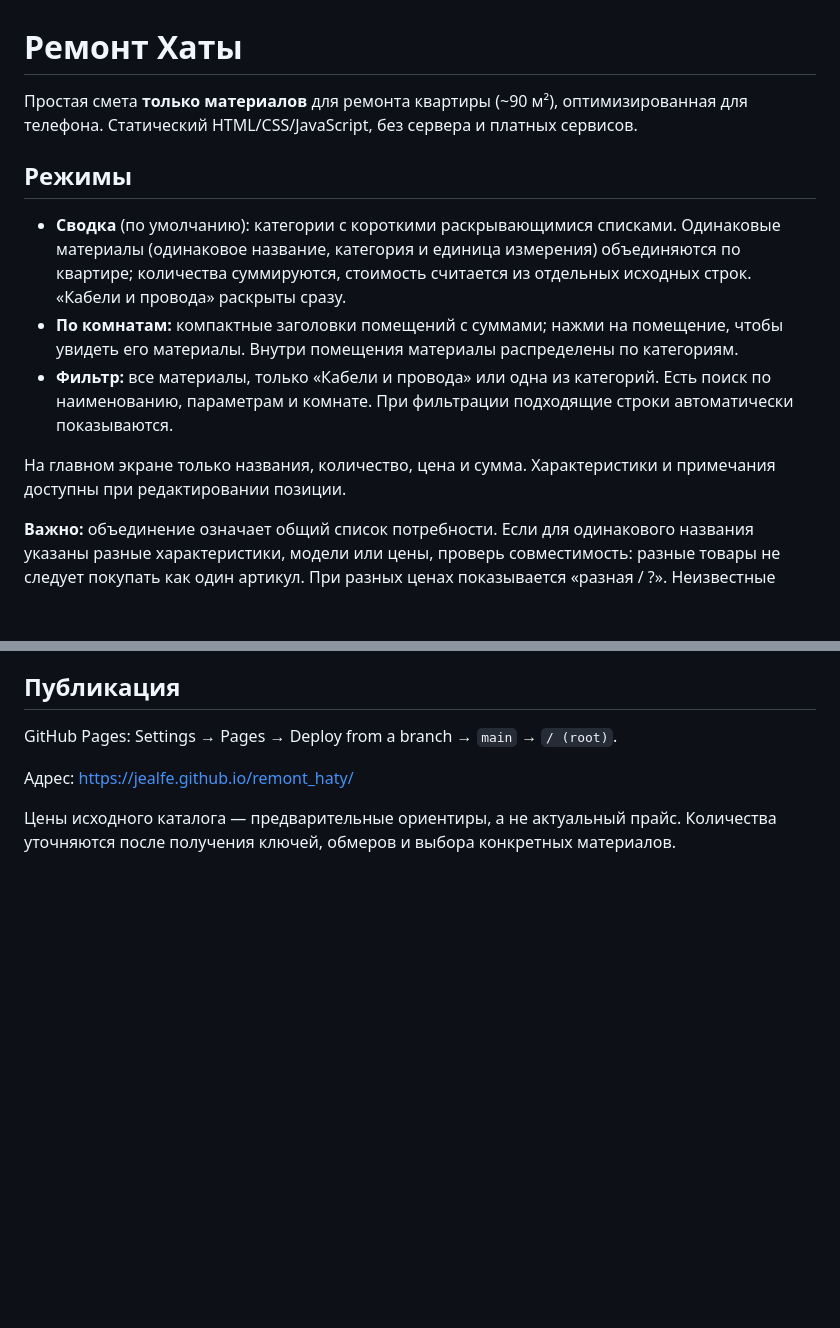
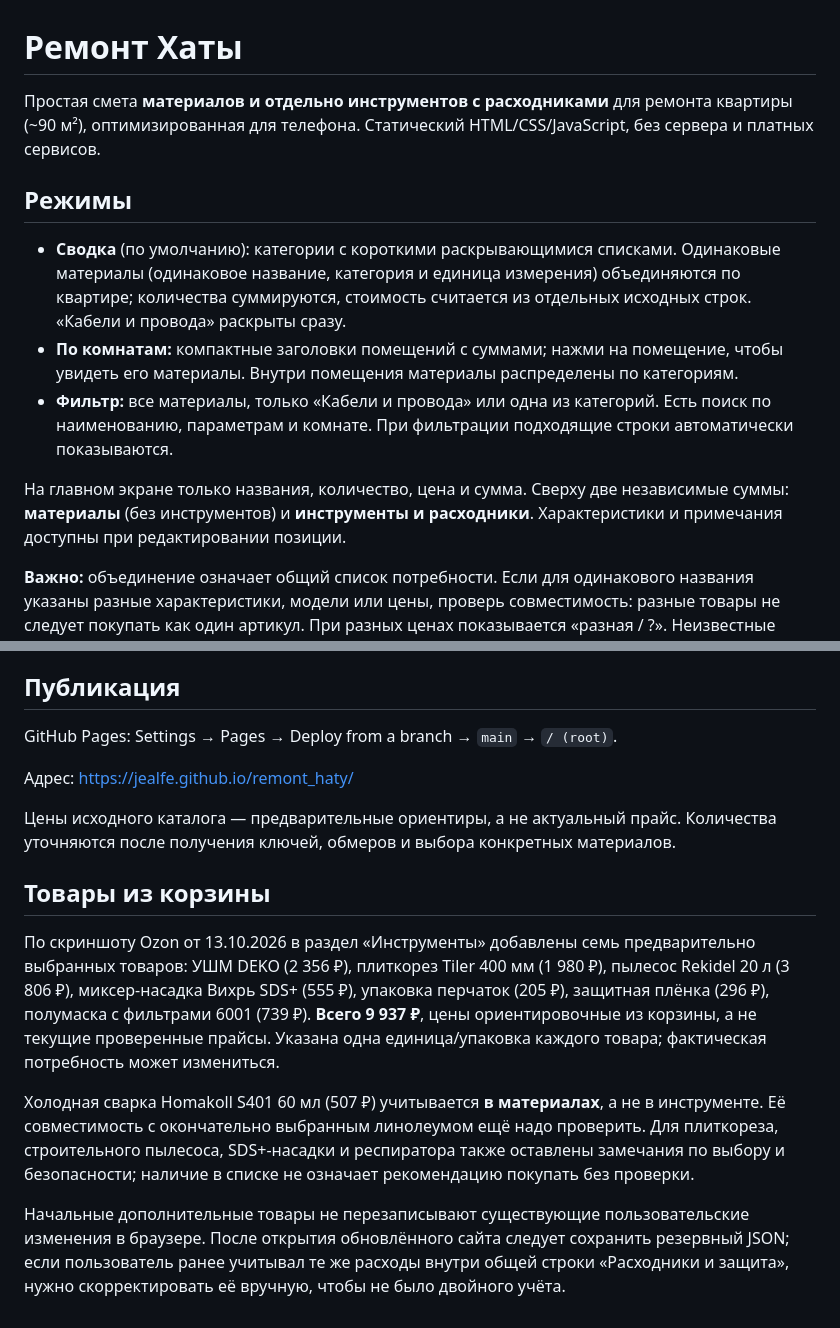
Before and after one commit to Jealfe/remont_haty, a Markdown page: README.md, 2 parts joined by grey strips. Drawn GitHub-style; blank space fills up the shorter version.

Commit message:
Документировать отдельный бюджет инструментов и позиции из Ozon

```diff
--- a/README.md
+++ b/README.md
@@ -1,6 +1,6 @@
 # Ремонт Хаты
 
-Простая смета **только материалов** для ремонта квартиры (~90 м²), оптимизированная для телефона. Статический HTML/CSS/JavaScript, без сервера и платных сервисов.
+Простая смета **материалов и отдельно инструментов с расходниками** для ремонта квартиры (~90 м²), оптимизированная для телефона. Статический HTML/CSS/JavaScript, без сервера и платных сервисов.
 
 ## Режимы
 
@@ -8,7 +8,7 @@
 - **По комнатам:** компактные заголовки помещений с суммами; нажми на помещение, чтобы увидеть его материалы. Внутри помещения материалы распределены по категориям.
 - **Фильтр:** все материалы, только «Кабели и провода» или одна из категорий. Есть поиск по наименованию, параметрам и комнате. При фильтрации подходящие строки автоматически показываются.
 
-На главном экране только названия, количество, цена и сумма. Характеристики и примечания доступны при редактировании позиции.
+На главном экране только названия, количество, цена и сумма. Сверху две независимые суммы: **материалы** (без инструментов) и **инструменты и расходники**. Характеристики и примечания доступны при редактировании позиции.
 
 **Важно:** объединение означает общий список потребности. Если для одинакового названия указаны разные характеристики, модели или цены, проверь совместимость: разные товары не следует покупать как один артикул. При разных ценах показывается «разная / ?». Неизвестные количества/цены отмечаются «—» или «+ ?», чтобы не скрывать недостающие данные. Неполный итог не является полным бюджетом.
 
@@ -25,3 +25,11 @@ GitHub Pages: Settings → Pages → Deploy from a branch → `main` → `/ (roo
 Адрес: https://jealfe.github.io/remont_haty/
 
 Цены исходного каталога — предварительные ориентиры, а не актуальный прайс. Количества уточняются после получения ключей, обмеров и выбора конкретных материалов.
+
+## Товары из корзины
+
+По скриншоту Ozon от 13.10.2026 в раздел «Инструменты» добавлены семь предварительно выбранных товаров: УШМ DEKO (2 356 ₽), плиткорез Tiler 400 мм (1 980 ₽), пылесос Rekidel 20 л (3 806 ₽), миксер-насадка Вихрь SDS+ (555 ₽), упаковка перчаток (205 ₽), защитная плёнка (296 ₽), полумаска с фильтрами 6001 (739 ₽). **Всего 9 937 ₽**, цены ориентировочные из корзины, а не текущие проверенные прайсы. Указана одна единица/упаковка каждого товара; фактическая потребность может измениться.
+
+Холодная сварка Homakoll S401 60 мл (507 ₽) учитывается **в материалах**, а не в инструменте. Её совместимость с окончательно выбранным линолеумом ещё надо проверить. Для плиткореза, строительного пылесоса, SDS+-насадки и респиратора также оставлены замечания по выбору и безопасности; наличие в списке не означает рекомендацию покупать без проверки.
+
+Начальные дополнительные товары не перезаписывают существующие пользовательские изменения в браузере. После открытия обновлённого сайта следует сохранить резервный JSON; если пользователь ранее учитывал те же расходы внутри общей строки «Расходники и защита», нужно скорректировать её вручную, чтобы не было двойного учёта.
```
